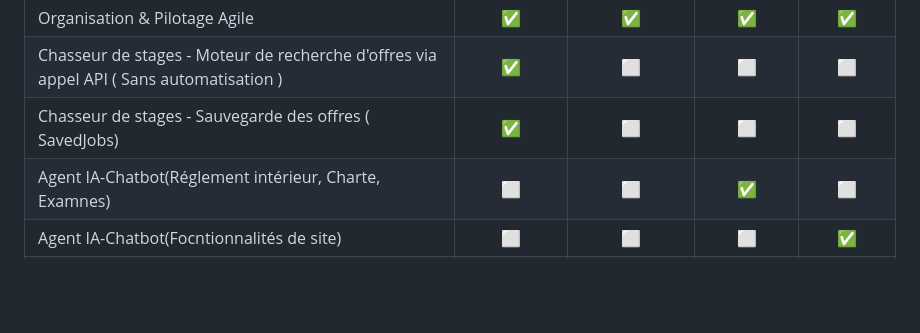
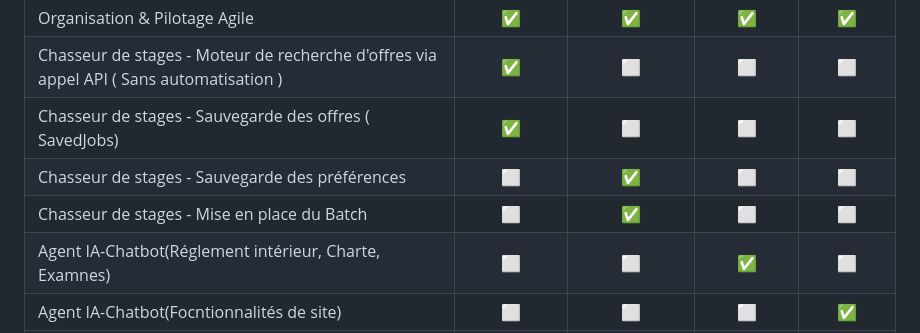
Before and after one commit to LynaBaouche/DevOps, a Markdown page: doc/documentation2.md, the part around the change. GitHub-like rendering; blank space fills up the shorter version.

Commit message:
Update documentation Matrice
Added new features for saving preferences and batch processing in the internship search tool.

```diff
--- a/doc/documentation2.md
+++ b/doc/documentation2.md
@@ -337,6 +337,8 @@ Les dépendances externes sont mockées (`GeminiClient`, `PdfKnowledgeBase`, etc
 | Organisation & Pilotage Agile                           |      ✅       |          ✅          |      ✅      |      ✅       |
 | Chasseur de stages - Moteur de recherche d'offres via appel API ( Sans automatisation )       |      ✅       |          ⬜          |      ⬜      |      ⬜       |
 | Chasseur de stages - Sauvegarde des offres ( SavedJobs) |      ✅       |          ⬜          |      ⬜      |      ⬜       |
+| Chasseur de stages - Sauvegarde des préférences         |      ⬜       |          ✅          |      ⬜      |      ⬜       |
+| Chasseur de stages - Mise en place du Batch             |      ⬜       |          ✅          |      ⬜      |      ⬜       |
 | Agent IA-Chatbot(Réglement intérieur, Charte, Examnes)  |      ⬜       |          ⬜          |      ✅      |      ⬜       |
 | Agent IA-Chatbot(Focntionnalités de site)               |      ⬜       |          ⬜          |      ⬜      |      ✅       |
 | Agent IA-Chatbot(Recettes générées par Gemini (Sans RAG))|      ⬜      |          ⬜          |      ⬜      |      ✅       |
```
